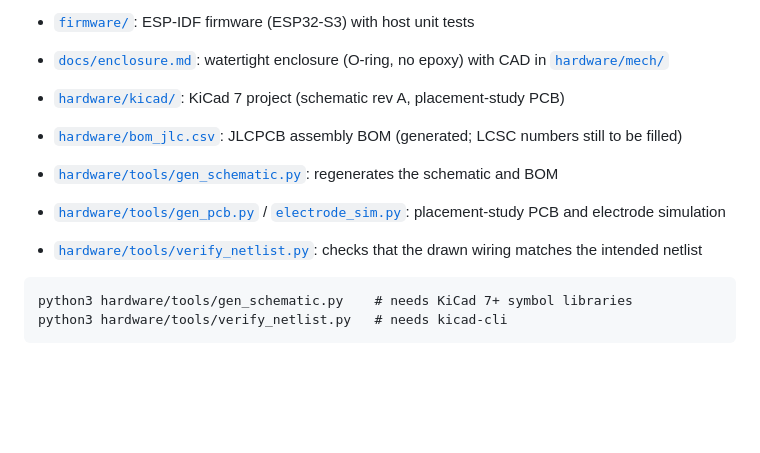
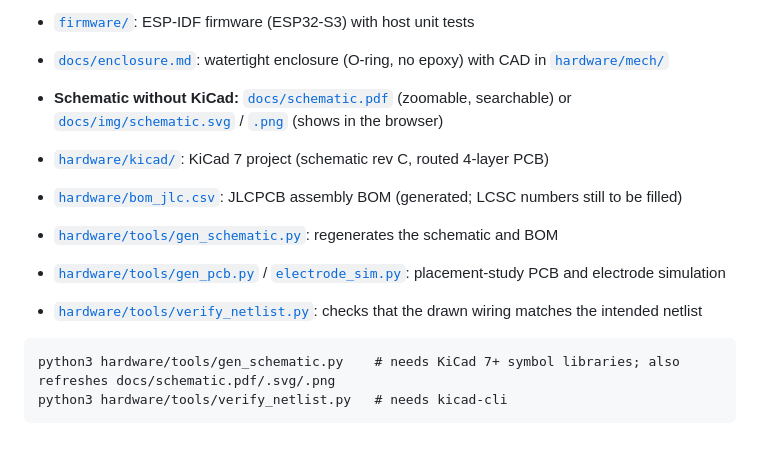
Before and after one commit to mcintoda/InductiveChargerRx, a Markdown page: README.md, the part around the change. GitHub-like rendering; blank space fills up the shorter version.

````diff
--- a/README.md
+++ b/README.md
@@ -21,13 +21,14 @@ overflows, and reports the water temperature.
 - [`docs/bring-up.md`](docs/bring-up.md): bench test plan for the first boards
 - [`firmware/`](firmware/): ESP-IDF firmware (ESP32-S3) with host unit tests
 - [`docs/enclosure.md`](docs/enclosure.md): watertight enclosure (O-ring, no epoxy) with CAD in [`hardware/mech/`](hardware/mech/)
-- [`hardware/kicad/`](hardware/kicad/): KiCad 7 project (schematic rev A, placement-study PCB)
+- **Schematic without KiCad:** [`docs/schematic.pdf`](docs/schematic.pdf) (zoomable, searchable) or [`docs/img/schematic.svg`](docs/img/schematic.svg) / [`.png`](docs/img/schematic.png) (shows in the browser)
+- [`hardware/kicad/`](hardware/kicad/): KiCad 7 project (schematic rev C, routed 4-layer PCB)
 - [`hardware/bom_jlc.csv`](hardware/bom_jlc.csv): JLCPCB assembly BOM (generated; LCSC numbers still to be filled)
 - [`hardware/tools/gen_schematic.py`](hardware/tools/gen_schematic.py): regenerates the schematic and BOM
 - [`hardware/tools/gen_pcb.py`](hardware/tools/gen_pcb.py) / [`electrode_sim.py`](hardware/tools/electrode_sim.py): placement-study PCB and electrode simulation
 - [`hardware/tools/verify_netlist.py`](hardware/tools/verify_netlist.py): checks that the drawn wiring matches the intended netlist
 
 ```
-python3 hardware/tools/gen_schematic.py    # needs KiCad 7+ symbol libraries
+python3 hardware/tools/gen_schematic.py    # needs KiCad 7+ symbol libraries; also refreshes docs/schematic.pdf/.svg/.png
 python3 hardware/tools/verify_netlist.py   # needs kicad-cli
 ```
````
Also changed, not shown: docs/img/schematic.png (added), 5 other files.
